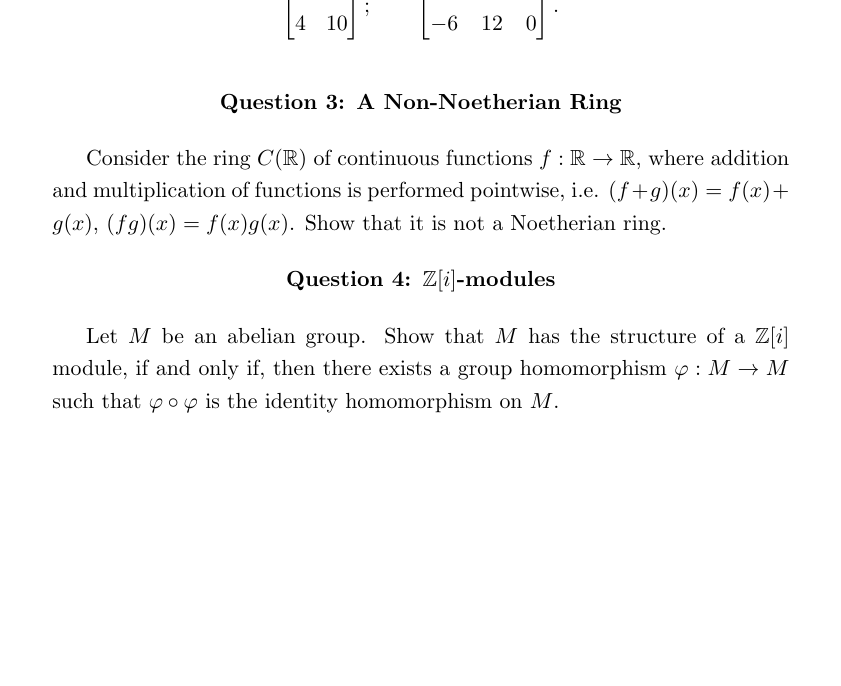
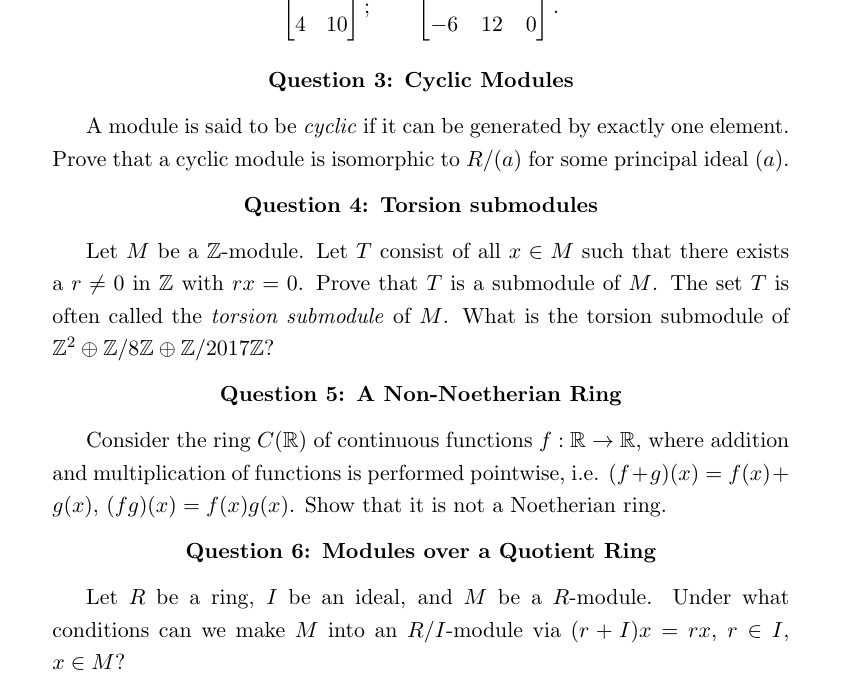
Before and after one commit to archennz/Algebra-1, a LaTeX document (Alg1Tut10.tex): part of the page, cut so that both start at the same text, the shorter picture padded with empty space. Compiled offline with pdfLaTeX.

Commit message:
Added more questions to Tutorial 10

```diff
--- a/Alg1Tut10.tex
+++ b/Alg1Tut10.tex
@@ -124,24 +124,32 @@ Identify the $\mathbb{Z}$-module presented by the following presentation matrice
 
 \smallskip
 
+
 \begin{center}
-{\bf Question 3: A Non-Noetherian Ring}
+{\bf Question 3: Cyclic Modules}
+\end{center}
+
+A module is said to be \textit{cyclic} if it can be generated by exactly one element. Prove that a cyclic module is isomorphic to $R/(a)$ for some principal ideal $(a)$.
+
+
+\begin{center}
+{\bf Question 4: Torsion submodules}
+\end{center}
+
+Let $M$ be a $\mathbb{Z}$-module. Let $T$ consist of all $x\in M$ such that there exists a $r\neq0$ in $\mathbb{Z}$ with $rx=0$. Prove that $T$ is a submodule of $M$. The set $T$ is often called the \textit{torsion submodule} of $M$. What is the torsion submodule of $\mathbb{Z}^2\oplus\mathbb{Z}/8\mathbb{Z}\oplus\mathbb{Z}/2017\mathbb{Z}$?
+
+
+\begin{center}
+{\bf Question 5: A Non-Noetherian Ring}
 \end{center}
 
 Consider the ring $C(\mathbb{R})$ of continuous functions $f:\mathbb{R}\to\mathbb{R}$, where addition and multiplication of functions is performed pointwise, i.e. $(f+g)(x) = f(x)+g(x)$, $(fg)(x)=f(x)g(x)$. Show that it is not a Noetherian ring.
 
 
 \begin{center}
-{\bf Question 4: $\mathbb{Z}[i]$-modules}
+{\bf Question 6: Modules over a Quotient Ring}
 \end{center}
 
-Let $M$ be an abelian group. Show that $M$ has the structure of a $\mathbb{Z}[i]$ module, if and only if, then there exists a group homomorphism $\varphi:M\to M$ such that $\varphi\circ\varphi$ is the identity homomorphism on $M$.
-
-%\begin{center}
-%{\bf Question x: Group Algebras}
-%\end{center}
-
-%Let $G$ be a finite group.
-
+Let $R$ be a ring, $I$ be an ideal, and $M$ be a $R$-module. Under what conditions can we make $M$ into an $R/I$-module via $(r+I)x = rx$, $r\in I$, $x\in M$?
 
 \end{document}
```
Also changed, not shown: Alg1Tut10.pdf.
